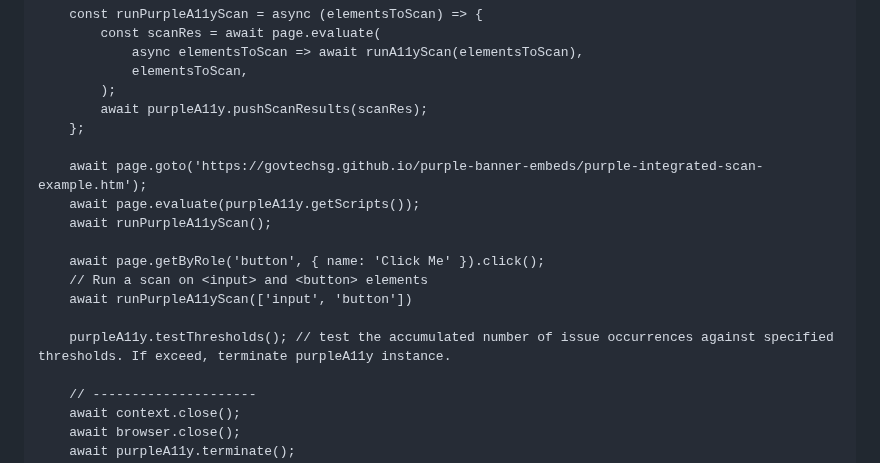
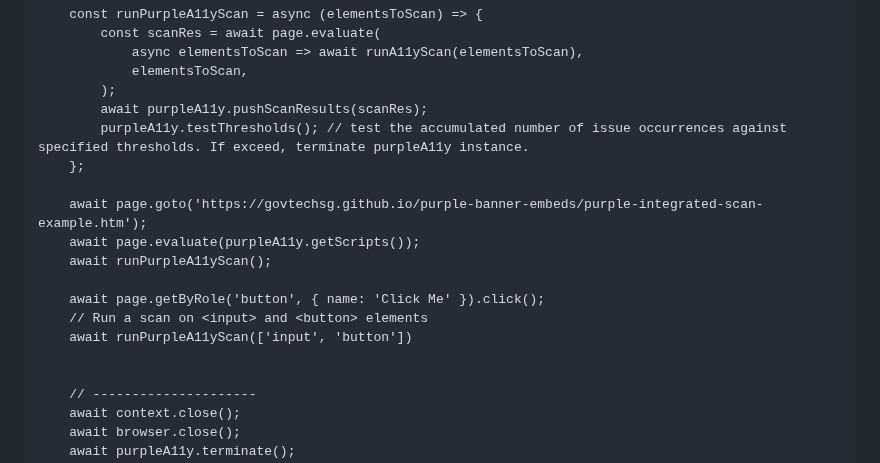
Before and after one commit to GovTechSG/purple-a11y, a Markdown page: INTEGRATION.md, the part around the change. Drawn GitHub-style; folded sections open.

Commit message:
playwright integration: shifted testThresholds() into runPurpleA11yScan

```diff
--- a/INTEGRATION.md
+++ b/INTEGRATION.md
@@ -307,6 +307,7 @@ On your project's root folder, create a Playwright test file <code>purpleA11y-pl
                 elementsToScan,
             );
             await purpleA11y.pushScanResults(scanRes);
+            purpleA11y.testThresholds(); // test the accumulated number of issue occurrences against specified thresholds. If exceed, terminate purpleA11y instance.
         };
 
         await page.goto('https://govtechsg.github.io/purple-banner-embeds/purple-integrated-scan-example.htm');
@@ -317,7 +318,6 @@ On your project's root folder, create a Playwright test file <code>purpleA11y-pl
         // Run a scan on <input> and <button> elements
         await runPurpleA11yScan(['input', 'button'])
 
-        purpleA11y.testThresholds(); // test the accumulated number of issue occurrences against specified thresholds. If exceed, terminate purpleA11y instance.
 
         // ---------------------
         await context.close();
```
